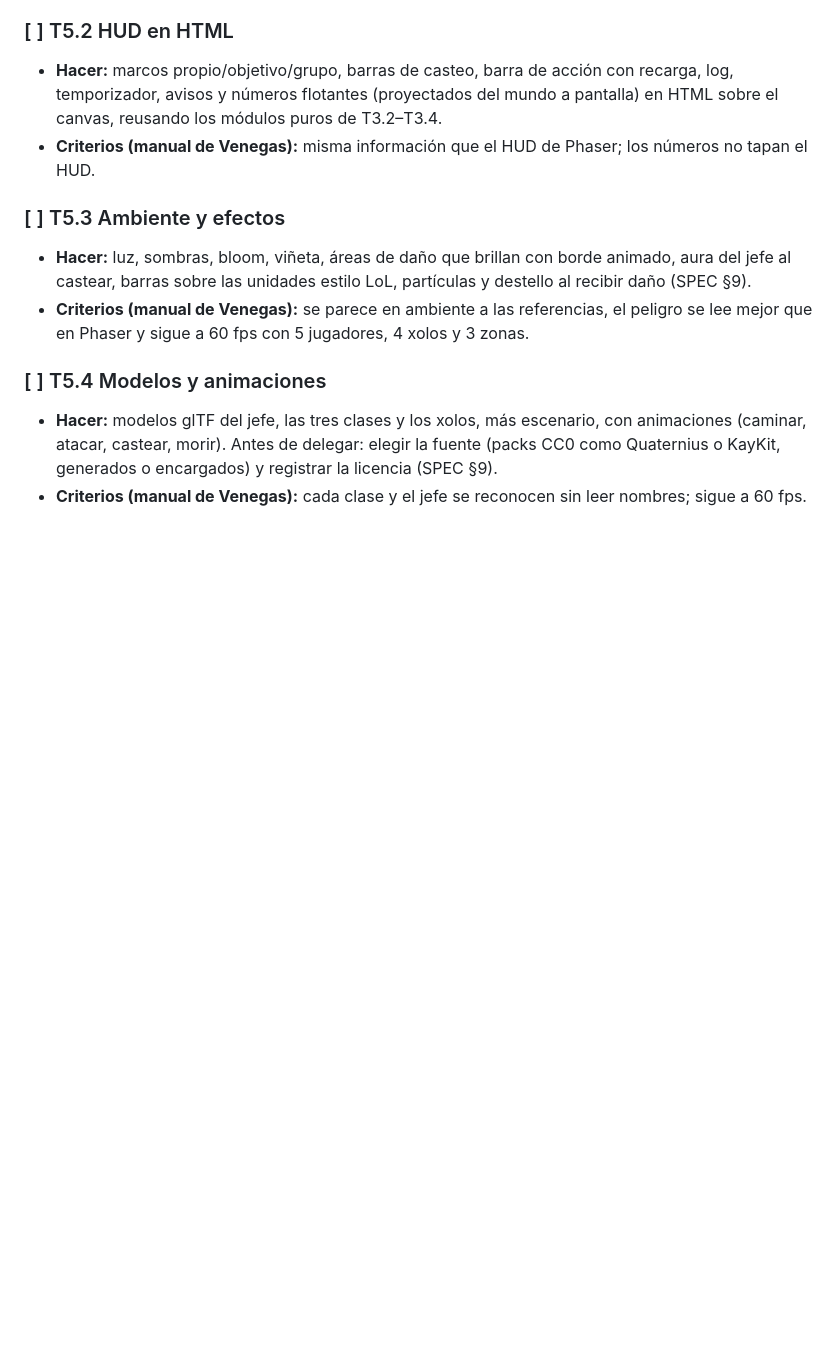
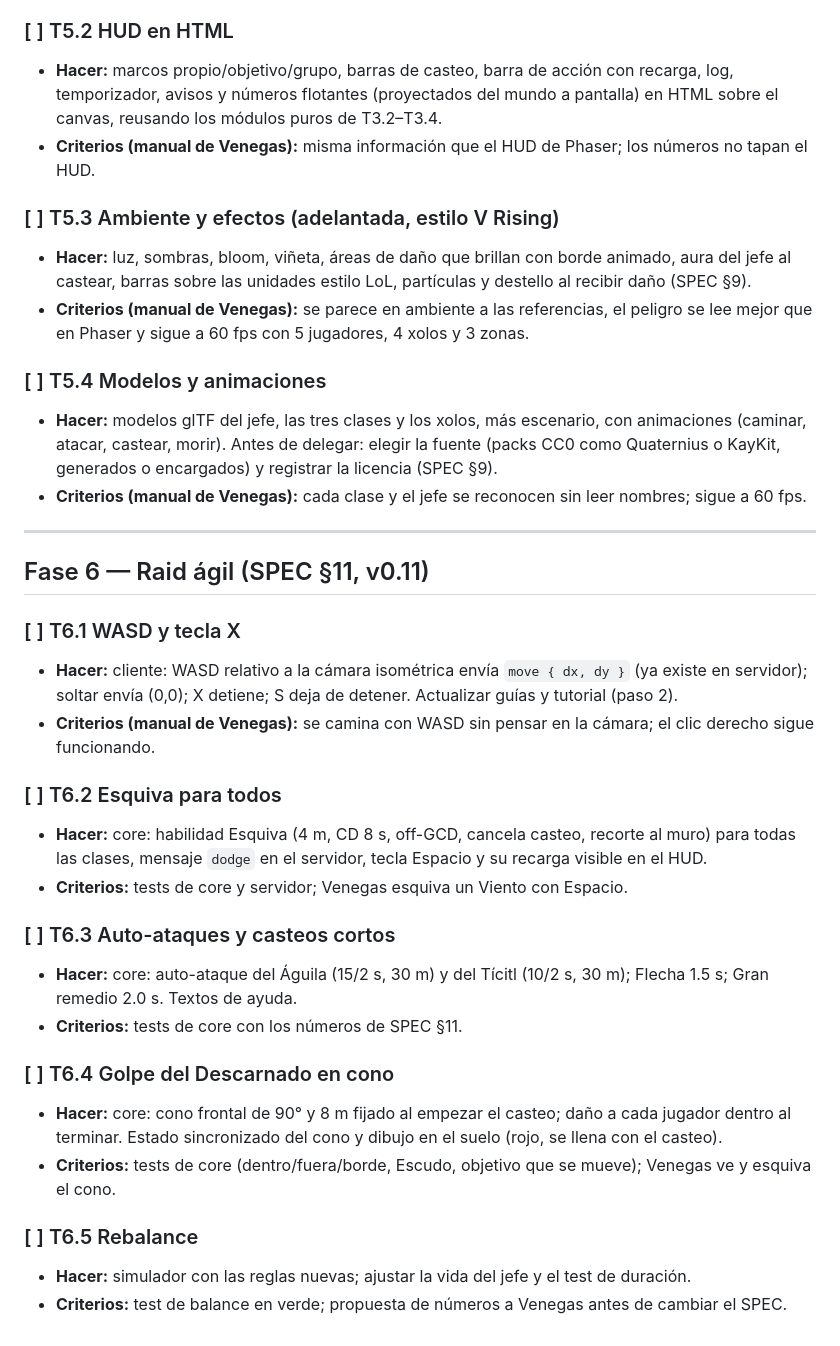
Before and after one commit to LuisGabriel112/mictlan, a Markdown page: PLAN.md, the part around the change. Rendered like a GitHub page; blank space fills up the shorter version.

```diff
--- a/PLAN.md
+++ b/PLAN.md
@@ -293,10 +293,34 @@ Objetivo: el ambiente de SPEC §9 con cámara isométrica. Core, servidor y red
 - **Hacer:** marcos propio/objetivo/grupo, barras de casteo, barra de acción con recarga, log, temporizador, avisos y números flotantes (proyectados del mundo a pantalla) en HTML sobre el canvas, reusando los módulos puros de T3.2–T3.4.
 - **Criterios (manual de Venegas):** misma información que el HUD de Phaser; los números no tapan el HUD.
 
-### [ ] T5.3 Ambiente y efectos
+### [ ] T5.3 Ambiente y efectos (adelantada, estilo V Rising)
 - **Hacer:** luz, sombras, bloom, viñeta, áreas de daño que brillan con borde animado, aura del jefe al castear, barras sobre las unidades estilo LoL, partículas y destello al recibir daño (SPEC §9).
 - **Criterios (manual de Venegas):** se parece en ambiente a las referencias, el peligro se lee mejor que en Phaser y sigue a 60 fps con 5 jugadores, 4 xolos y 3 zonas.
 
 ### [ ] T5.4 Modelos y animaciones
 - **Hacer:** modelos glTF del jefe, las tres clases y los xolos, más escenario, con animaciones (caminar, atacar, castear, morir). Antes de delegar: elegir la fuente (packs CC0 como Quaternius o KayKit, generados o encargados) y registrar la licencia (SPEC §9).
 - **Criterios (manual de Venegas):** cada clase y el jefe se reconocen sin leer nombres; sigue a 60 fps.
+
+---
+
+## Fase 6 — Raid ágil (SPEC §11, v0.11)
+
+### [ ] T6.1 WASD y tecla X
+- **Hacer:** cliente: WASD relativo a la cámara isométrica envía `move { dx, dy }` (ya existe en servidor); soltar envía (0,0); X detiene; S deja de detener. Actualizar guías y tutorial (paso 2).
+- **Criterios (manual de Venegas):** se camina con WASD sin pensar en la cámara; el clic derecho sigue funcionando.
+
+### [ ] T6.2 Esquiva para todos
+- **Hacer:** core: habilidad Esquiva (4 m, CD 8 s, off-GCD, cancela casteo, recorte al muro) para todas las clases, mensaje `dodge` en el servidor, tecla Espacio y su recarga visible en el HUD.
+- **Criterios:** tests de core y servidor; Venegas esquiva un Viento con Espacio.
+
+### [ ] T6.3 Auto-ataques y casteos cortos
+- **Hacer:** core: auto-ataque del Águila (15/2 s, 30 m) y del Tícitl (10/2 s, 30 m); Flecha 1.5 s; Gran remedio 2.0 s. Textos de ayuda.
+- **Criterios:** tests de core con los números de SPEC §11.
+
+### [ ] T6.4 Golpe del Descarnado en cono
+- **Hacer:** core: cono frontal de 90° y 8 m fijado al empezar el casteo; daño a cada jugador dentro al terminar. Estado sincronizado del cono y dibujo en el suelo (rojo, se llena con el casteo).
+- **Criterios:** tests de core (dentro/fuera/borde, Escudo, objetivo que se mueve); Venegas ve y esquiva el cono.
+
+### [ ] T6.5 Rebalance
+- **Hacer:** simulador con las reglas nuevas; ajustar la vida del jefe y el test de duración.
+- **Criterios:** test de balance en verde; propuesta de números a Venegas antes de cambiar el SPEC.
```
Also changed, not shown: SPEC.md (+34 -1 lines).
